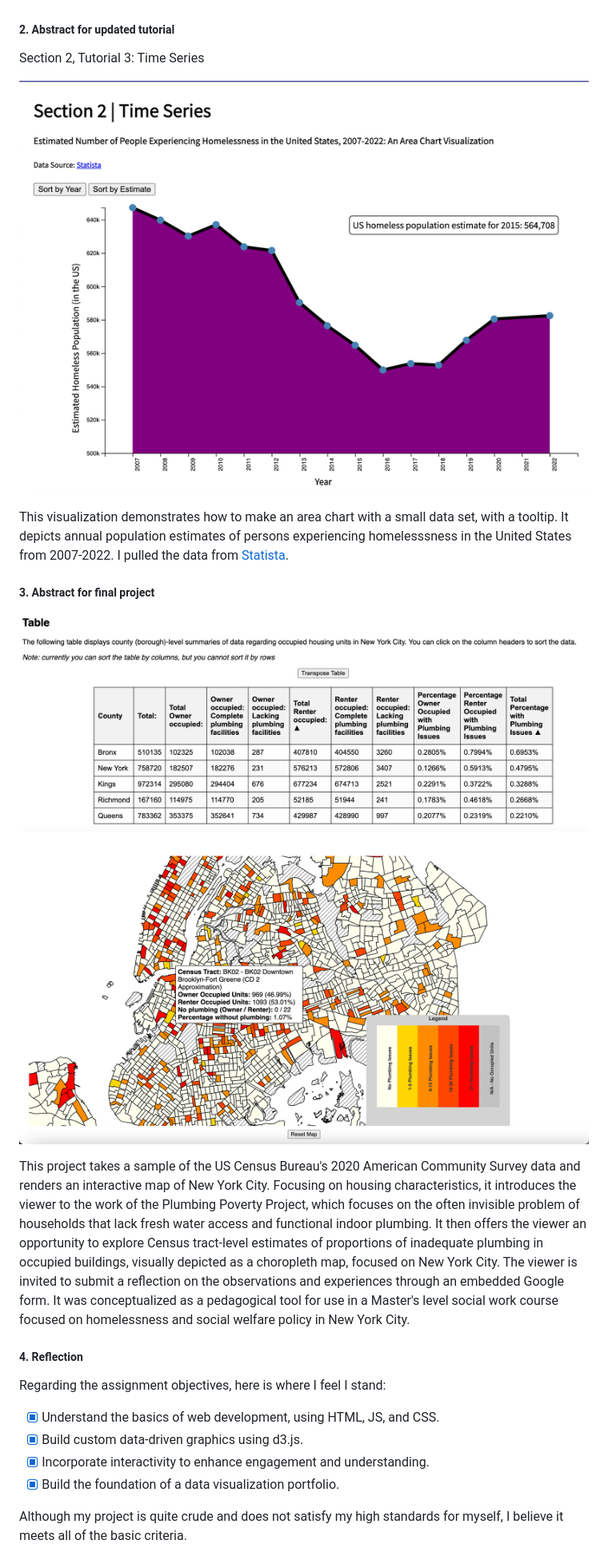
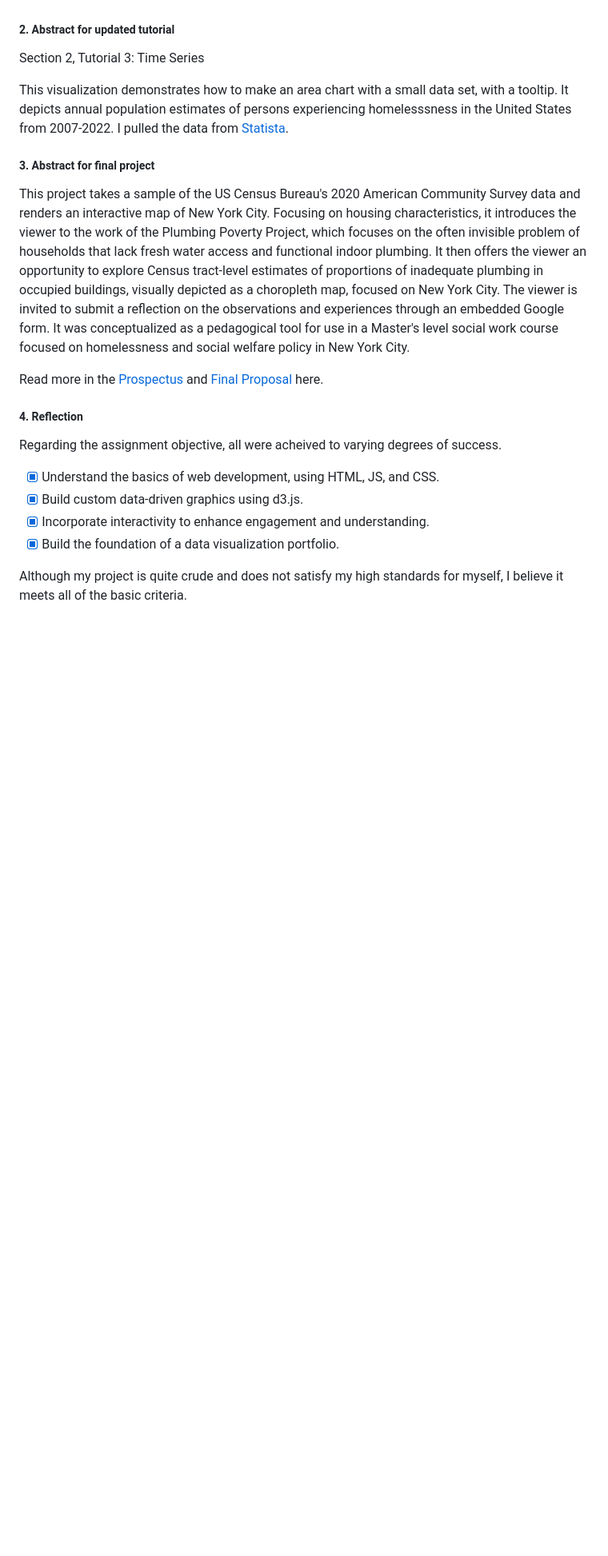
Before and after one commit to perlsdiver/InteractiveDataVizPortfolio, a Markdown page: README.md, the part around the change printed below. Shown: that part at 80% size. GitHub-like rendering; blank space fills up the shorter version.

```diff
--- a/README.md
+++ b/README.md
@@ -28,21 +28,17 @@ Welcome to my portfolio! It has has four components
 
 Section 2, Tutorial 3: Time Series
 
-![Screenshot of time series](./media/tutorial_2_3_screenshot.png)
-
 This visualization demonstrates how to make an area chart with a small data set, with a tooltip. It depicts annual population estimates of persons experiencing homelesssness in the United States from 2007-2022. I pulled the data from [Statista](https://www.statista.com/topics/5139/homelessness-in-the-us/#editorsPicks).
 
 ##### **3. Abstract for final project**
 
-![Screenshot of table](./media/final_screenshot_table.png)
+This project takes a sample of the US Census Bureau's 2020 American Community Survey data and renders an interactive map of New York City. Focusing on housing characteristics, it introduces the viewer to the work of the Plumbing Poverty Project, which focuses on the often invisible problem of households that lack fresh water access and functional indoor plumbing. It then offers the viewer an opportunity to explore Census tract-level estimates of proportions of inadequate plumbing in occupied buildings, visually depicted as a choropleth map, focused on New York City. The viewer is invited to submit a reflection on the observations and experiences through an embedded Google form. It was conceptualized as a pedagogical tool for use in a Master's level social work course focused on homelessness and social welfare policy in New York City.
 
-![Screenshot of map](./media/final_screenshot_map.png)
-
-This project takes a sample of the US Census Bureau's 2020 American Community Survey data and renders an interactive map of New York City. Focusing on housing characteristics, it introduces the viewer to the work of the Plumbing Poverty Project, which focuses on the often invisible problem of households that lack fresh water access and functional indoor plumbing. It then offers the viewer an opportunity to explore Census tract-level estimates of proportions of inadequate plumbing in occupied buildings, visually depicted as a choropleth map, focused on New York City. The viewer is invited to submit a reflection on the observations and experiences through an embedded Google form. It was conceptualized as a pedagogical tool for use in a Master's level social work course focused on homelessness and social welfare policy in New York City.
+Read more in the [Prospectus](./FinalProject/Prospectus.MD) and [Final Proposal](./FinalProject/Final%20Project%20Proposal.pdf) here.
 
 ##### **4. Reflection**
 
-Regarding the assignment objectives, here is where I feel I stand:
+Regarding the assignment objective, all were acheived to varying degrees of success.
 
 - [x] Understand the basics of web development, using HTML, JS, and CSS.
 - [x] Build custom data-driven graphics using d3.js.
```
Also changed, not shown: other parts of README.md (+19 -6 lines).
